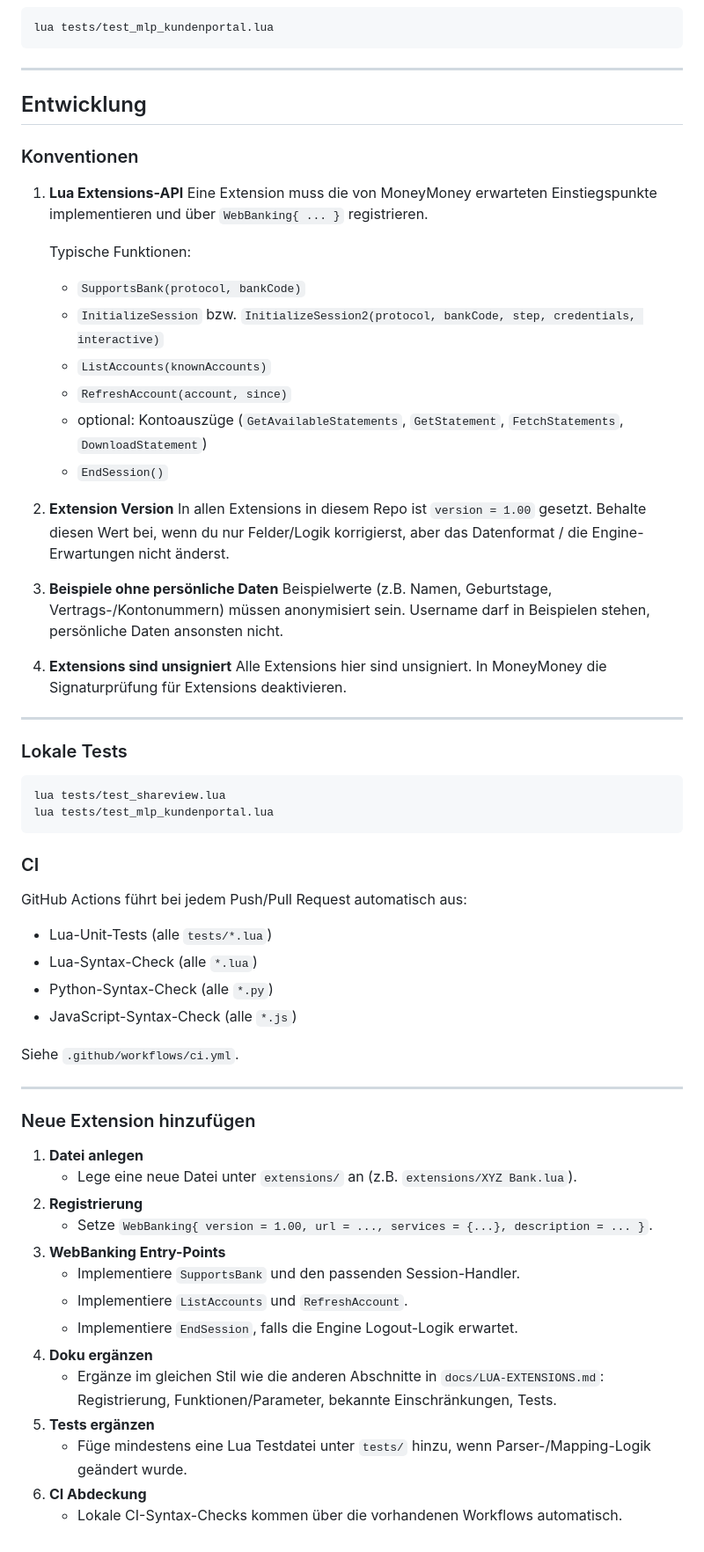
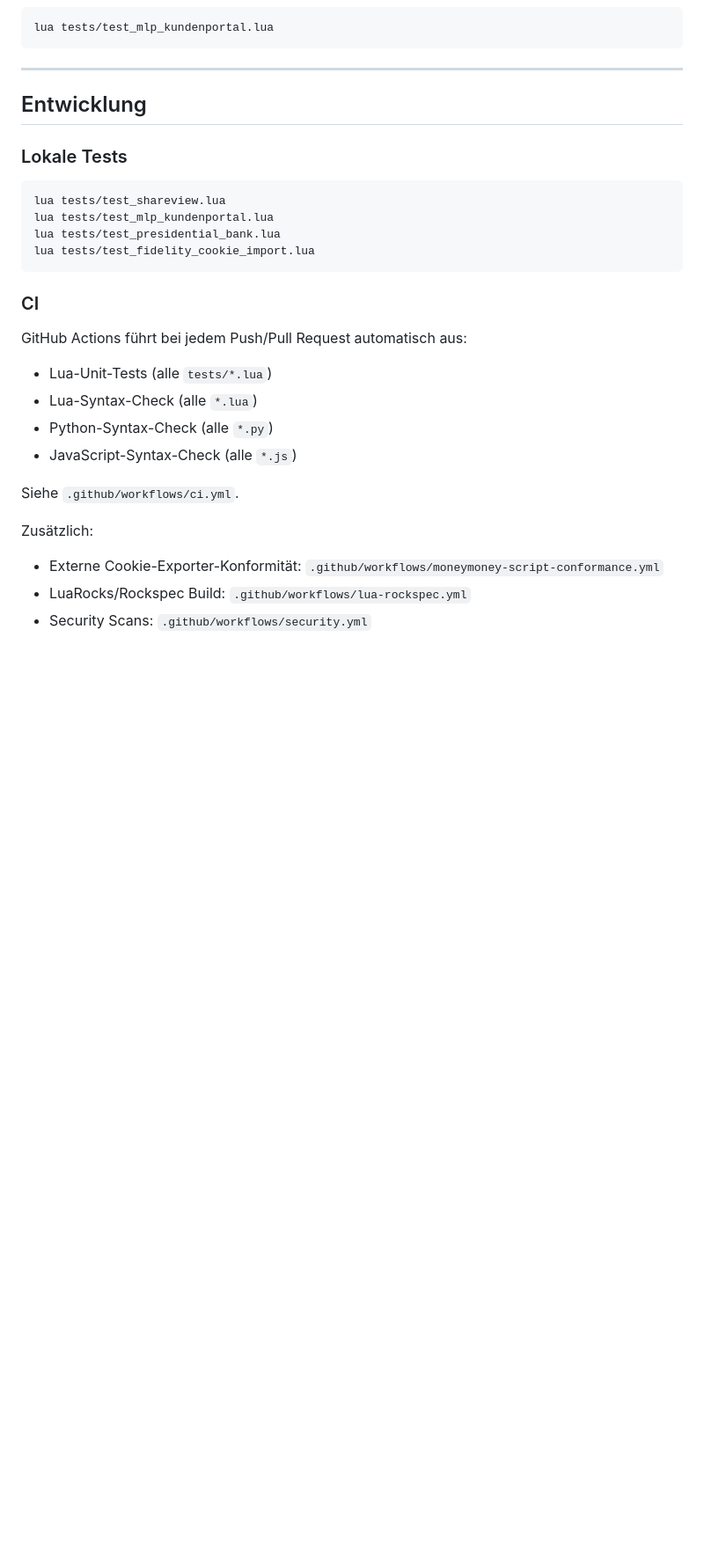
Before and after one commit to rosch100/moneymoney-extensions, a Markdown page: docs/LUA-EXTENSIONS.md, the part around the change. Shown at 88% size. GitHub-like rendering; blank space fills up the shorter version.

Commit message:
docs: Entwicklung vollständig auf aktuellen Stand
Co-authored-by: Cursor <cursoragent@cursor.com>

````diff
--- a/docs/LUA-EXTENSIONS.md
+++ b/docs/LUA-EXTENSIONS.md
@@ -360,33 +360,12 @@ lua tests/test_mlp_kundenportal.lua
 ---
 
 ## Entwicklung
-### Konventionen
-
-1. **Lua Extensions-API**
-   Eine Extension muss die von MoneyMoney erwarteten Einstiegspunkte implementieren und über `WebBanking{ ... }` registrieren.
-
-   Typische Funktionen:
-   - `SupportsBank(protocol, bankCode)`
-   - `InitializeSession` bzw. `InitializeSession2(protocol, bankCode, step, credentials, interactive)`
-   - `ListAccounts(knownAccounts)`
-   - `RefreshAccount(account, since)`
-   - optional: Kontoauszüge (`GetAvailableStatements`, `GetStatement`, `FetchStatements`, `DownloadStatement`)
-   - `EndSession()`
-
-2. **Extension Version**
-   In allen Extensions in diesem Repo ist `version = 1.00` gesetzt. Behalte diesen Wert bei, wenn du nur Felder/Logik korrigierst, aber das Datenformat / die Engine-Erwartungen nicht änderst.
-
-3. **Beispiele ohne persönliche Daten**
-   Beispielwerte (z.B. Namen, Geburtstage, Vertrags-/Kontonummern) müssen anonymisiert sein. Username darf in Beispielen stehen, persönliche Daten ansonsten nicht.
-
-4. **Extensions sind unsigniert**
-   Alle Extensions hier sind unsigniert. In MoneyMoney die Signaturprüfung für Extensions deaktivieren.
-
----
 ### Lokale Tests
 ```bash
 lua tests/test_shareview.lua
 lua tests/test_mlp_kundenportal.lua
+lua tests/test_presidential_bank.lua
+lua tests/test_fidelity_cookie_import.lua
 ```
 
 ### CI
@@ -399,21 +378,7 @@ GitHub Actions führt bei jedem Push/Pull Request automatisch aus:
 
 Siehe `.github/workflows/ci.yml`.
 
----
-### Neue Extension hinzufügen
-
-1. **Datei anlegen**
-   - Lege eine neue Datei unter `extensions/` an (z.B. `extensions/XYZ Bank.lua`).
-2. **Registrierung**
-   - Setze `WebBanking{ version = 1.00, url = ..., services = {...}, description = ... }`.
-3. **WebBanking Entry-Points**
-   - Implementiere `SupportsBank` und den passenden Session-Handler.
-   - Implementiere `ListAccounts` und `RefreshAccount`.
-   - Implementiere `EndSession`, falls die Engine Logout-Logik erwartet.
-4. **Doku ergänzen**
-   - Ergänze im gleichen Stil wie die anderen Abschnitte in `docs/LUA-EXTENSIONS.md`:
-     Registrierung, Funktionen/Parameter, bekannte Einschränkungen, Tests.
-5. **Tests ergänzen**
-   - Füge mindestens eine Lua Testdatei unter `tests/` hinzu, wenn Parser-/Mapping-Logik geändert wurde.
-6. **CI Abdeckung**
-   - Lokale CI-Syntax-Checks kommen über die vorhandenen Workflows automatisch.
+Zusätzlich:
+- Externe Cookie-Exporter-Konformität: `.github/workflows/moneymoney-script-conformance.yml`
+- LuaRocks/Rockspec Build: `.github/workflows/lua-rockspec.yml`
+- Security Scans: `.github/workflows/security.yml`
````
